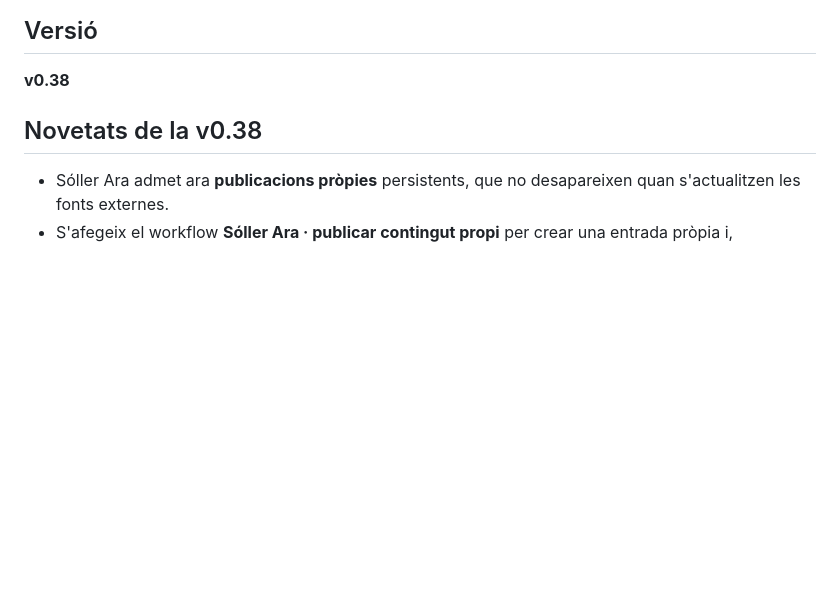
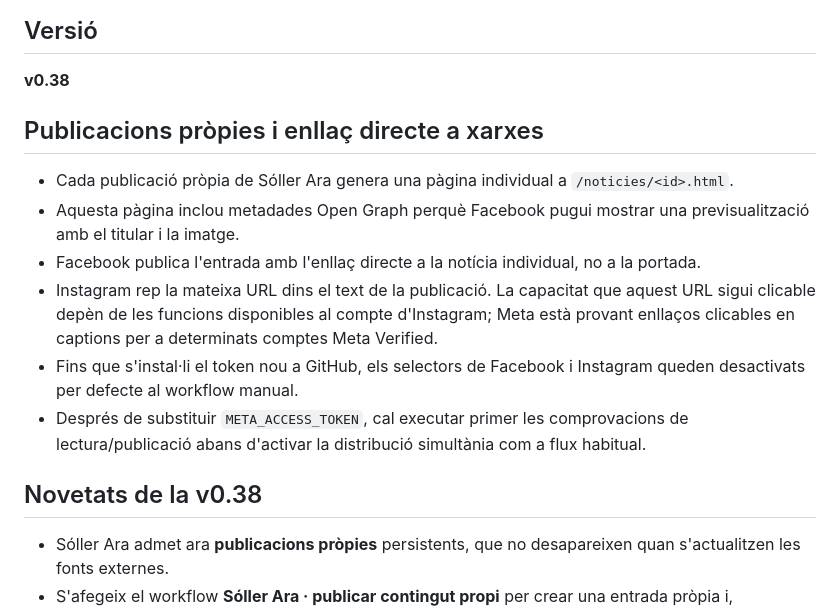
Before and after one commit to Juanjo-Cp18/soller-ara, a Markdown page: README.md, the part around the change. Rendered like a GitHub page; blank space fills up the shorter version.

Commit message:
docs: aclarir enllaç directe i token pendent

```diff
--- a/README.md
+++ b/README.md
@@ -5,6 +5,15 @@ Projecte públic i sense ànim de lucre per reunir informació local de Sóller
 ## Versió
 
 **v0.38**
+
+## Publicacions pròpies i enllaç directe a xarxes
+
+- Cada publicació pròpia de Sóller Ara genera una pàgina individual a `/noticies/<id>.html`.
+- Aquesta pàgina inclou metadades Open Graph perquè Facebook pugui mostrar una previsualització amb el titular i la imatge.
+- Facebook publica l'entrada amb l'enllaç directe a la notícia individual, no a la portada.
+- Instagram rep la mateixa URL dins el text de la publicació. La capacitat que aquest URL sigui clicable depèn de les funcions disponibles al compte d'Instagram; Meta està provant enllaços clicables en captions per a determinats comptes Meta Verified.
+- Fins que s'instal·li el token nou a GitHub, els selectors de Facebook i Instagram queden desactivats per defecte al workflow manual.
+- Després de substituir `META_ACCESS_TOKEN`, cal executar primer les comprovacions de lectura/publicació abans d'activar la distribució simultània com a flux habitual.
 
 ## Novetats de la v0.38
 
```
